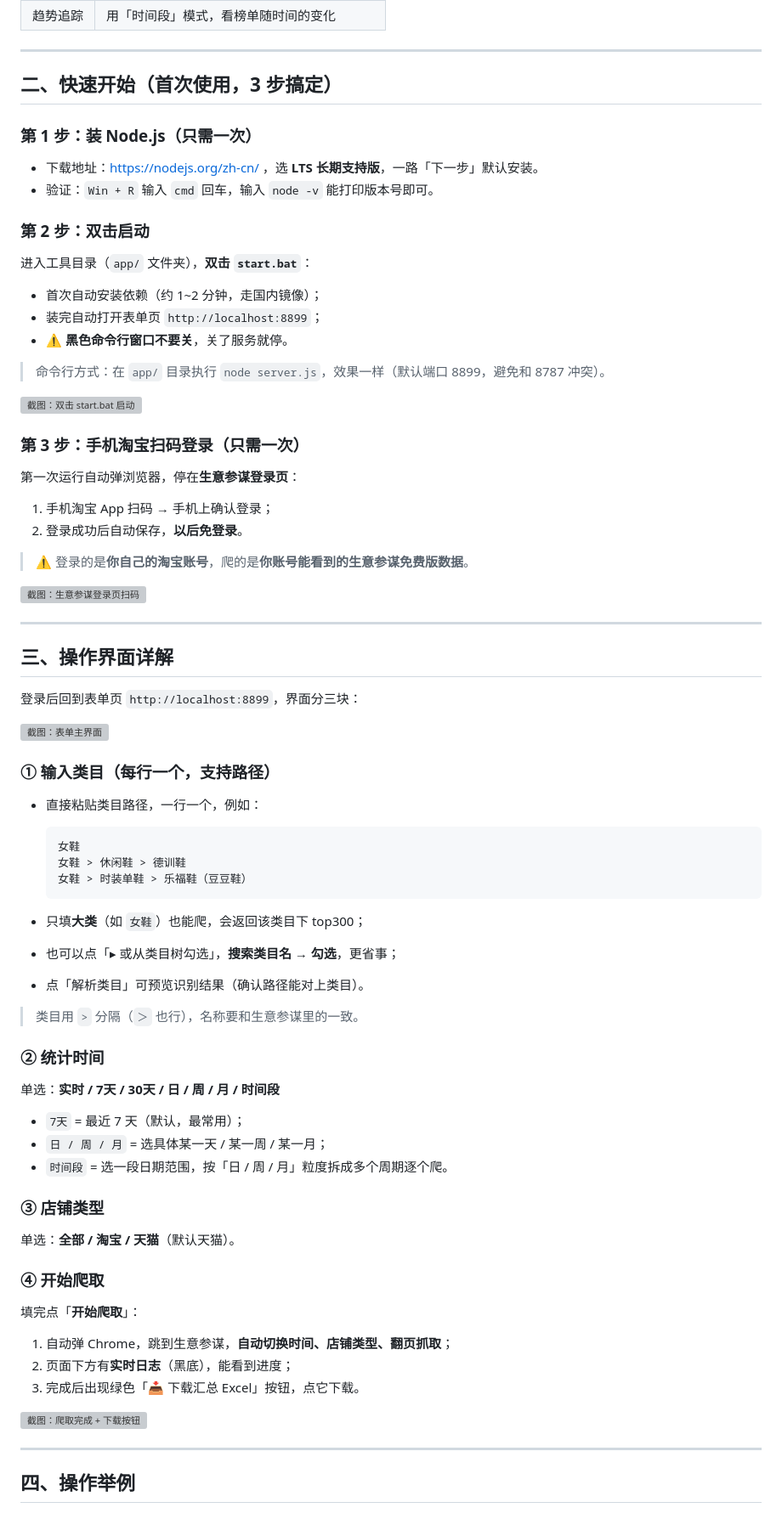
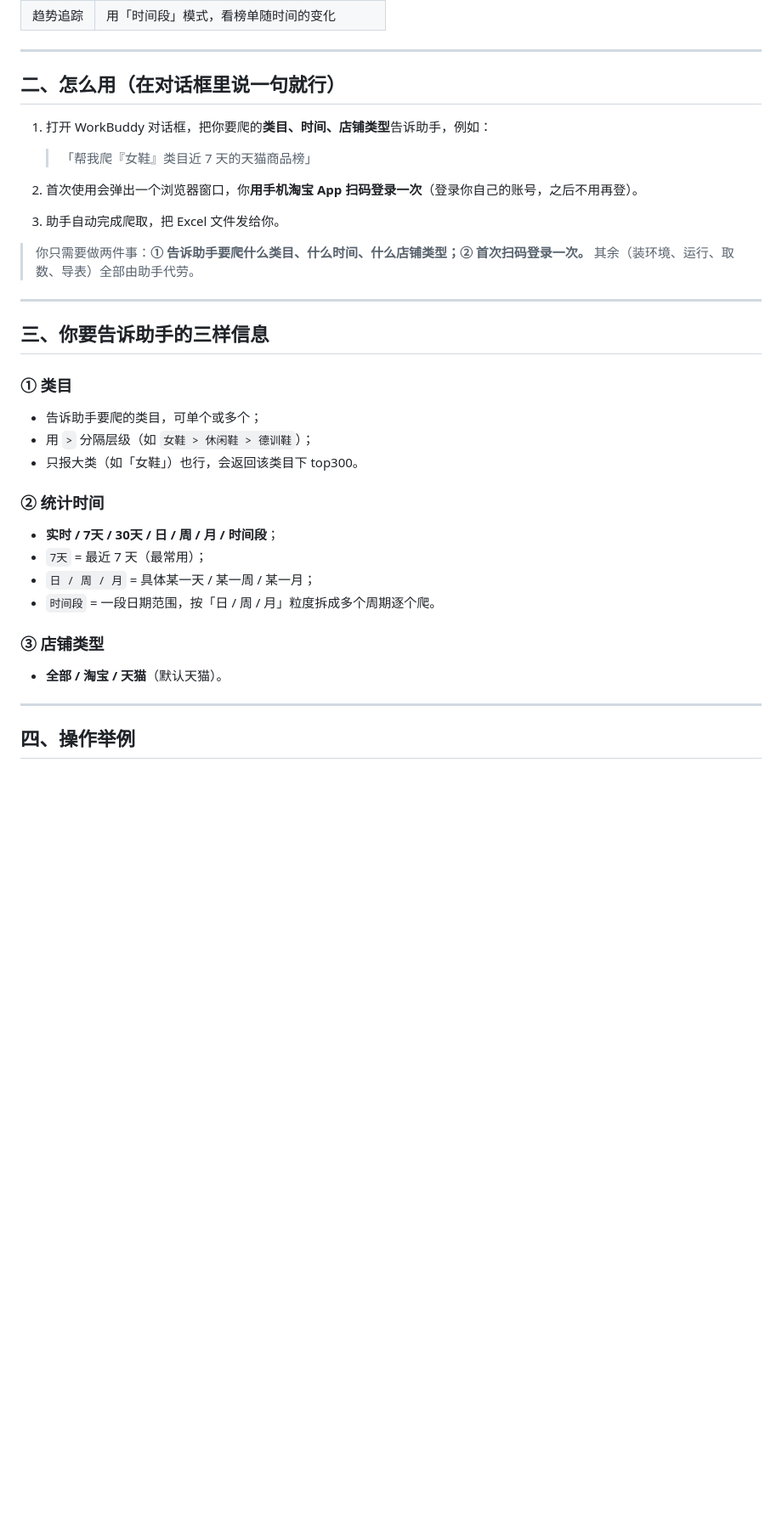
Before and after one commit to iceliwell-yang/skills-market, a Markdown page: docs/sycm.md, the part around one of its changes. Shown at 85% size. GitHub-like rendering; blank space fills up the shorter version; grey boxes are pictures that could not be loaded.

````diff
--- a/docs/sycm.md
+++ b/docs/sycm.md
@@ -19,81 +19,37 @@
 
 ---
 
-## 二、快速开始（首次使用，3 步搞定）
+## 二、怎么用（在对话框里说一句就行）
 
-### 第 1 步：装 Node.js（只需一次）
+1. 打开 WorkBuddy 对话框，把你要爬的**类目、时间、店铺类型**告诉助手，例如：
 
-- 下载地址：<https://nodejs.org/zh-cn/> ，选 **LTS 长期支持版**，一路「下一步」默认安装。
-- 验证：`Win + R` 输入 `cmd` 回车，输入 `node -v` 能打印版本号即可。
+   > 「帮我爬『女鞋』类目近 7 天的天猫商品榜」
 
-### 第 2 步：双击启动
+2. 首次使用会弹出一个浏览器窗口，你**用手机淘宝 App 扫码登录一次**（登录你自己的账号，之后不用再登）。
+3. 助手自动完成爬取，把 Excel 文件发给你。
 
-进入工具目录（`app/` 文件夹），**双击 `start.bat`**：
-
-- 首次自动安装依赖（约 1~2 分钟，走国内镜像）；
-- 装完自动打开表单页 `http://localhost:8899`；
-- ⚠️ **黑色命令行窗口不要关**，关了服务就停。
-
-> 命令行方式：在 `app/` 目录执行 `node server.js`，效果一样（默认端口 8899，避免和 8787 冲突）。
-
-![截图：双击 start.bat 启动](images/01-启动.png)
-
-### 第 3 步：手机淘宝扫码登录（只需一次）
-
-第一次运行自动弹浏览器，停在**生意参谋登录页**：
-
-1. 手机淘宝 App 扫码 → 手机上确认登录；
-2. 登录成功后自动保存，**以后免登录**。
-
-> ⚠️ 登录的是**你自己的淘宝账号**，爬的是**你账号能看到的生意参谋免费版数据**。
-
-![截图：生意参谋登录页扫码](images/02-扫码登录.webp)
+> 你只需要做两件事：**① 告诉助手要爬什么类目、什么时间、什么店铺类型；② 首次扫码登录一次。** 其余（装环境、运行、取数、导表）全部由助手代劳。
 
 ---
 
-## 三、操作界面详解
+## 三、你要告诉助手的三样信息
 
-登录后回到表单页 `http://localhost:8899`，界面分三块：
+### ① 类目
 
-![截图：表单主界面](images/03-表单主界面.webp)
-
-### ① 输入类目（每行一个，支持路径）
-
-- 直接粘贴类目路径，一行一个，例如：
-
-  ```
-  女鞋
-  女鞋 > 休闲鞋 > 德训鞋
-  女鞋 > 时装单鞋 > 乐福鞋（豆豆鞋）
-  ```
-
-- 只填**大类**（如 `女鞋`）也能爬，会返回该类目下 top300；
-- 也可以点「▸ 或从类目树勾选」，**搜索类目名 → 勾选**，更省事；
-- 点「解析类目」可预览识别结果（确认路径能对上类目）。
-
-> 类目用 `>` 分隔（`＞` 也行），名称要和生意参谋里的一致。
+- 告诉助手要爬的类目，可单个或多个；
+- 用 `>` 分隔层级（如 `女鞋 > 休闲鞋 > 德训鞋`）；
+- 只报大类（如「女鞋」）也行，会返回该类目下 top300。
 
 ### ② 统计时间
 
-单选：**实时 / 7天 / 30天 / 日 / 周 / 月 / 时间段**
-
-- `7天` = 最近 7 天（默认，最常用）；
-- `日 / 周 / 月` = 选具体某一天 / 某一周 / 某一月；
-- `时间段` = 选一段日期范围，按「日 / 周 / 月」粒度拆成多个周期逐个爬。
+- **实时 / 7天 / 30天 / 日 / 周 / 月 / 时间段**；
+- `7天` = 最近 7 天（最常用）；
+- `日 / 周 / 月` = 具体某一天 / 某一周 / 某一月；
+- `时间段` = 一段日期范围，按「日 / 周 / 月」粒度拆成多个周期逐个爬。
 
 ### ③ 店铺类型
 
-单选：**全部 / 淘宝 / 天猫**（默认天猫）。
-
-### ④ 开始爬取
-
-填完点「**开始爬取**」：
-
-1. 自动弹 Chrome，跳到生意参谋，**自动切换时间、店铺类型、翻页抓取**；
-2. 页面下方有**实时日志**（黑底），能看到进度；
-3. 完成后出现绿色「📥 下载汇总 Excel」按钮，点它下载。
-
-![截图：爬取完成 + 下载按钮](images/04-结果页.webp)
+- **全部 / 淘宝 / 天猫**（默认天猫）。
 
 ---
 
````
Also changed, not shown: other parts of docs/sycm.md (+23 -38 lines).
